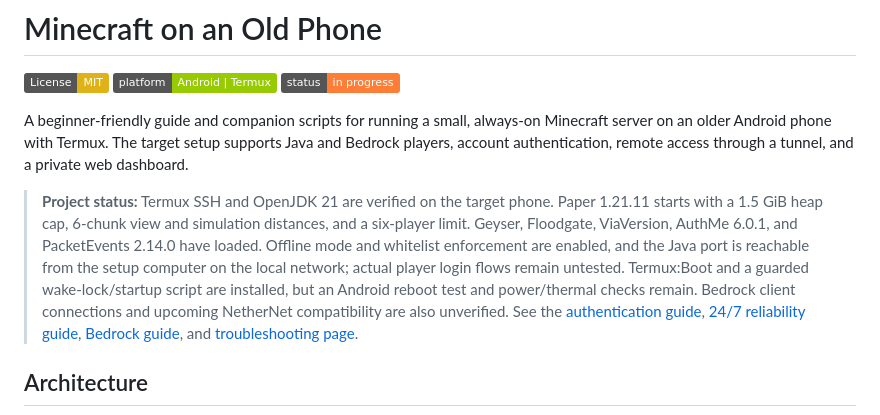
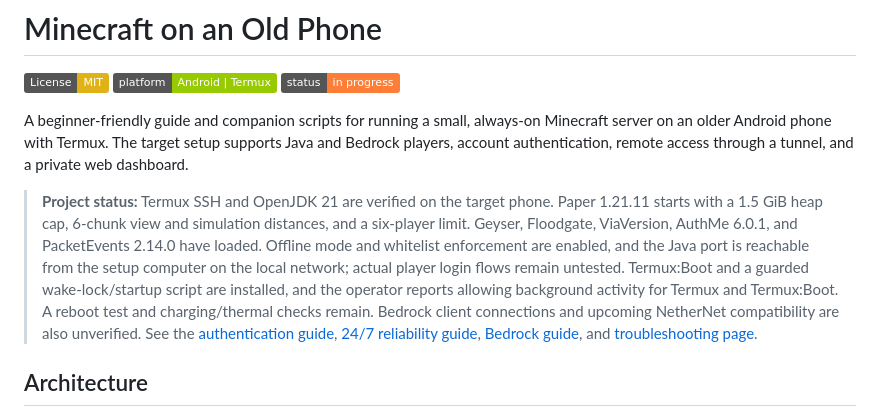
Before and after one commit to Aryadeep2007/minecraft-on-old-phone, a Markdown page: README.md, the part around the change. GitHub-like rendering; badges without logos.

Commit message:
docs: record Termux background settings

```diff
--- a/README.md
+++ b/README.md
@@ -4,7 +4,7 @@
 
 A beginner-friendly guide and companion scripts for running a small, always-on Minecraft server on an older Android phone with Termux. The target setup supports Java and Bedrock players, account authentication, remote access through a tunnel, and a private web dashboard.
 
-> **Project status:** Termux SSH and OpenJDK 21 are verified on the target phone. Paper 1.21.11 starts with a 1.5 GiB heap cap, 6-chunk view and simulation distances, and a six-player limit. Geyser, Floodgate, ViaVersion, AuthMe 6.0.1, and PacketEvents 2.14.0 have loaded. Offline mode and whitelist enforcement are enabled, and the Java port is reachable from the setup computer on the local network; actual player login flows remain untested. Termux:Boot and a guarded wake-lock/startup script are installed, but an Android reboot test and power/thermal checks remain. Bedrock client connections and upcoming NetherNet compatibility are also unverified. See the [authentication guide](docs/04-auth-cracked-premium.md), [24/7 reliability guide](docs/05-24-7-reliability.md), [Bedrock guide](docs/03-bedrock-geyser.md), and [troubleshooting page](docs/troubleshooting.md).
+> **Project status:** Termux SSH and OpenJDK 21 are verified on the target phone. Paper 1.21.11 starts with a 1.5 GiB heap cap, 6-chunk view and simulation distances, and a six-player limit. Geyser, Floodgate, ViaVersion, AuthMe 6.0.1, and PacketEvents 2.14.0 have loaded. Offline mode and whitelist enforcement are enabled, and the Java port is reachable from the setup computer on the local network; actual player login flows remain untested. Termux:Boot and a guarded wake-lock/startup script are installed, and the operator reports allowing background activity for Termux and Termux:Boot. A reboot test and charging/thermal checks remain. Bedrock client connections and upcoming NetherNet compatibility are also unverified. See the [authentication guide](docs/04-auth-cracked-premium.md), [24/7 reliability guide](docs/05-24-7-reliability.md), [Bedrock guide](docs/03-bedrock-geyser.md), and [troubleshooting page](docs/troubleshooting.md).
 
 ## Architecture
 
```
Also changed, not shown: docs/05-24-7-reliability.md (+3 -1 lines).
